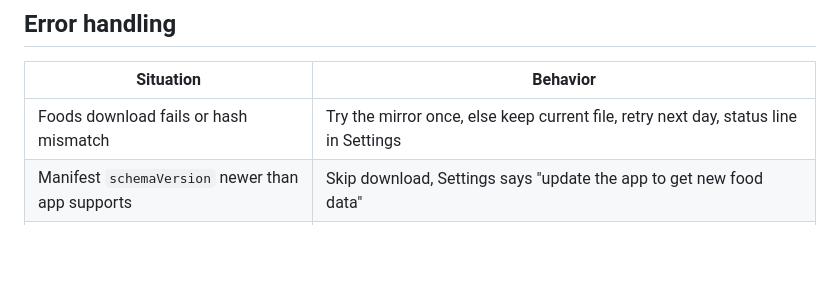
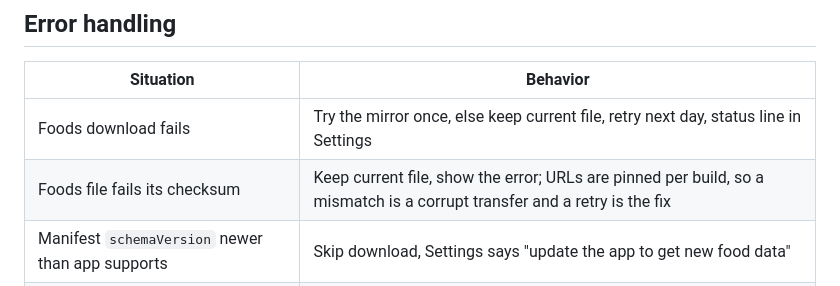
Before and after one commit to CodeJetNet/calorie-tracker, a Markdown page: docs/plans/2026-09-15-calorie-tracker-design.md, the part around the change. GitHub-like rendering; blank space fills up the shorter version.

Commit message:
docs: checksum mismatch is a retry, not a mirror fallback
Co-Authored-By: Claude Fable 5.1 <noreply@anthropic.com>
Claude-Session: https://claude.ai/code/session_01J3FV7s8EArpy3dbqGfa7qh

```diff
--- a/docs/plans/2026-09-15-calorie-tracker-design.md
+++ b/docs/plans/2026-09-15-calorie-tracker-design.md
@@ -242,7 +242,8 @@ expo-camera `onBarcodeScanned` for EAN-13, EAN-8, UPC-A, and UPC-E. Normalize to
 
 | Situation | Behavior |
 |---|---|
-| Foods download fails or hash mismatch | Try the mirror once, else keep current file, retry next day, status line in Settings |
+| Foods download fails | Try the mirror once, else keep current file, retry next day, status line in Settings |
+| Foods file fails its checksum | Keep current file, show the error; URLs are pinned per build, so a mismatch is a corrupt transfer and a retry is the fix |
 | Manifest `schemaVersion` newer than app supports | Skip download, Settings says "update the app to get new food data" |
 | Backup file write fails or its URI is revoked | Set pending flag, small banner on Today, retry on next foreground; Settings offers "Set up backup" again |
 | Restore file has newer schema | Refuse with a clear message |
```
